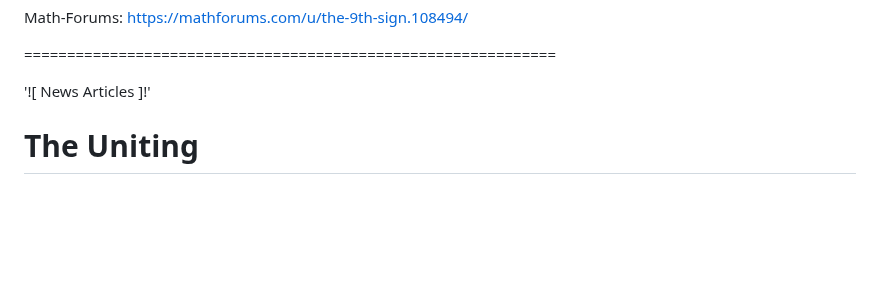
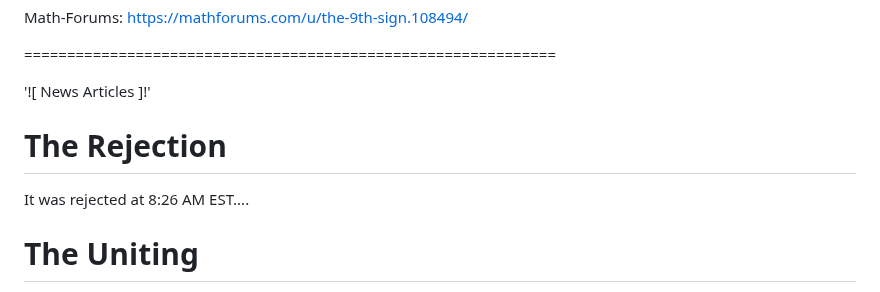
Before and after one commit to Matthew-Pidlysny/Empirinometry, a Markdown page: README.md, the part around the change. Rendered like a GitHub page; blank space fills up the shorter version.

Commit message:
Add 'The Rejection' section to README
Added a new section about 'The Rejection' with details.

```diff
--- a/README.md
+++ b/README.md
@@ -48,6 +48,10 @@ Math-Forums:  https://mathforums.com/u/the-9th-sign.108494/
 ==============================================================
 
 '![ News Articles ]!'
+
+# The Rejection
+
+It was rejected at 8:26 AM EST....
 
 # The Uniting
 
```
